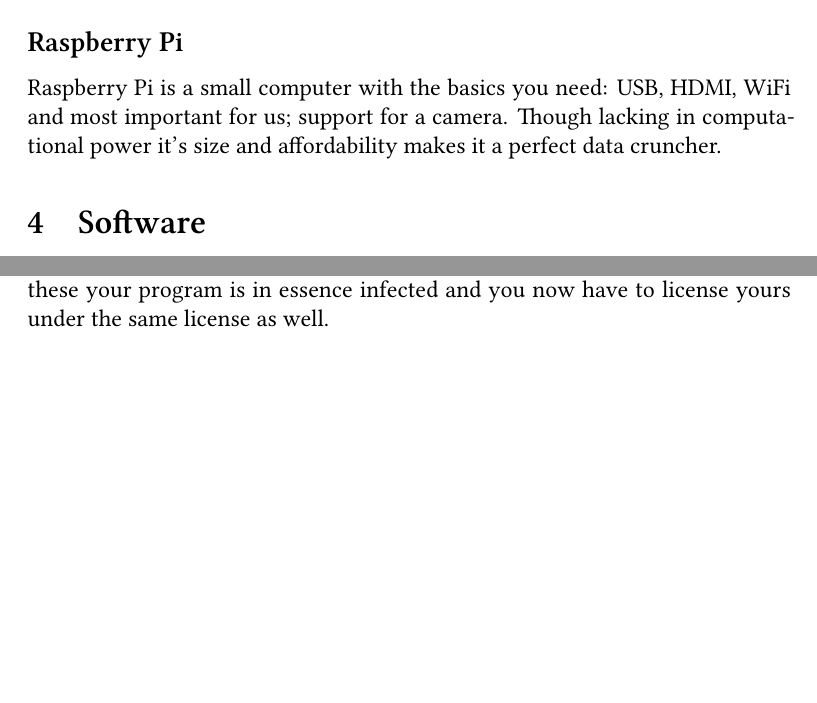
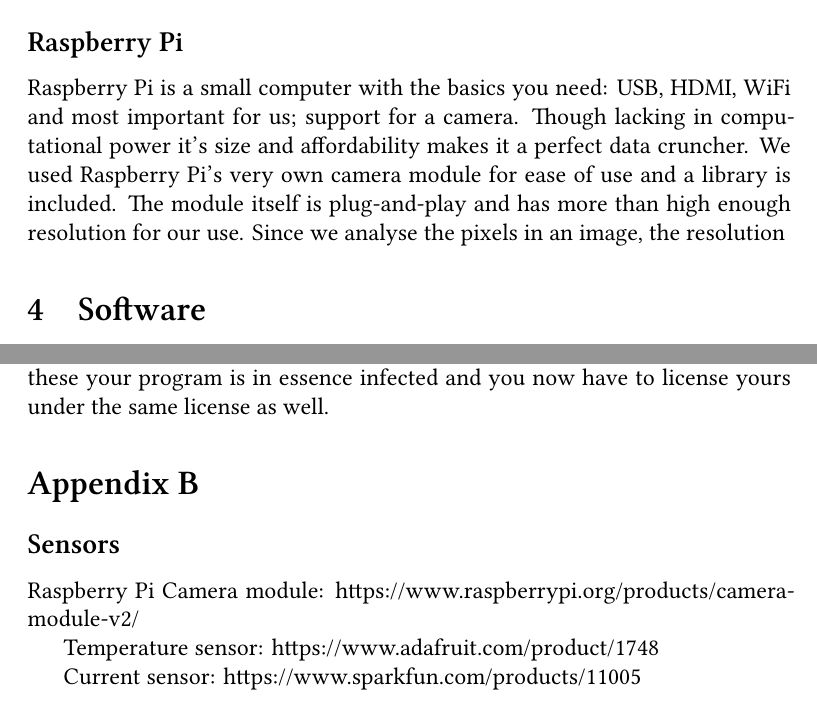
Before and after one commit to inf219-mocca/MOCCA-report, a LaTeX book (report.tex): two parts of pages 4 and 6 of 6, joined at a grey line, cut so that both start at the same text, the shorter picture padded with empty space. Compiled offline with XeLaTeX.

Commit message:
Worked on Raspberry Pi section and Appendix

```diff
--- a/report.tex
+++ b/report.tex
@@ -164,7 +166,11 @@
 \subsection{Raspberry Pi}\label{sec:raspberry-pi}
 Raspberry Pi is a small computer with the basics you need: USB, HDMI, WiFi and
 most important for us; support for a camera. Though lacking in computational
-power it's size and affordability makes it a perfect data cruncher.
+power it's size and affordability makes it a perfect data cruncher. We used
+Raspberry Pi's very own camera module for ease of
+use and a library is included. The module itself is plug-and-play and has more
+than high enough resolution for our use. Since we analyse the pixels in an
+image, the resolution
 % To be continued...
 
 \section{Software}\label{sec:software}
@@ -237,6 +246,16 @@
 these your program is in essence infected and you now have to license yours
 under the same license as well.
 
+\section*{Appendix B}\label{sec:appendixB}
+\subsection{Sensors}\label{sec:sensors}
+% Fix formating
+Raspberry Pi Camera module:
+https://www.raspberrypi.org/products/camera-module-v2/
+
+Temperature sensor: https://www.adafruit.com/product/1748
+
+Current sensor: https://www.sparkfun.com/products/11005
+
 \clearpage{}
 \renewcommand*{\UrlFont}{\footnotesize\ttfamily}
 \printbibliography{}
```
Also changed, not shown: report.tex (21 more changed lines).
